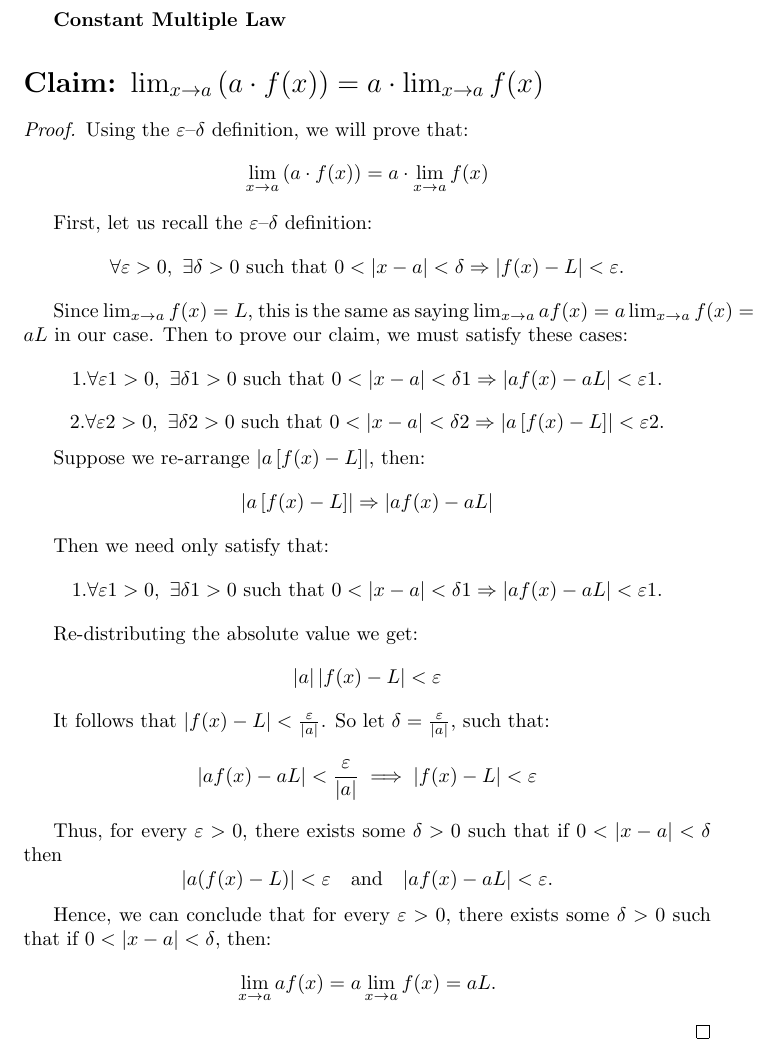
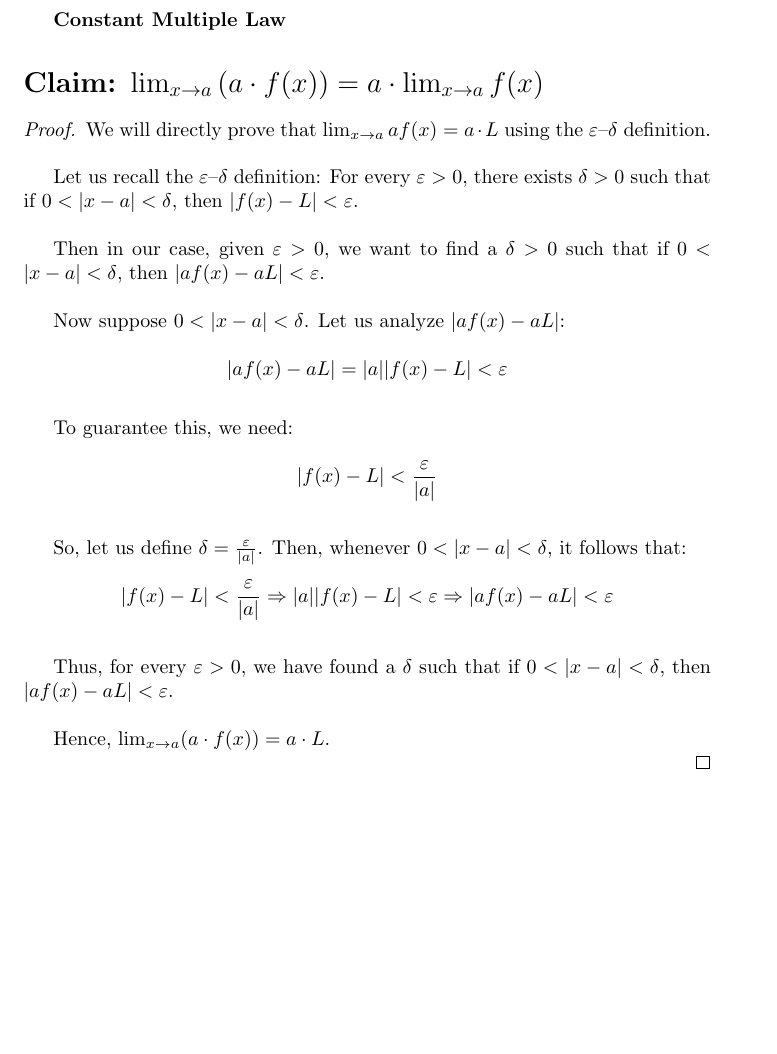
Before and after one commit to DursiS/LaTeX-Limit-Law-Proofs, a LaTeX document (Constant Multiple Law/Constant Multiple Law.tex): part of the page, cut so that both start at the same text, the shorter picture padded with empty space. Compiled offline with pdfLaTeX.

Commit message:
Add files via upload

```diff
--- a/Constant Multiple Law/Constant Multiple Law.tex
+++ b/Constant Multiple Law/Constant Multiple Law.tex
@@ -10,60 +10,48 @@
 \begin{proof}
 
 
-Using the $\varepsilon$–$\delta$ definition, we will prove that:
+We will directly prove that $\lim_{x \to a} af(x) = a \cdot L$ using the $\varepsilon$--$\delta$ definition.
+
+\bigskip
+
+Let us recall the $\varepsilon$--$\delta$ definition:
+For every $\varepsilon > 0$, there exists $\delta > 0$ such that if $0 < |x - a| < \delta$, then $|f(x) - L| < \varepsilon$.
+
+\bigskip
+
+Then in our case, given $\varepsilon > 0$, we want to find a $\delta > 0$ such that if $0 < |x - a| < \delta$, then $|af(x) - aL| < \varepsilon$.
+
+\bigskip
+
+Now suppose $0 < |x - a| < \delta$. Let us analyze $|af(x) - aL|$:
+
 \[
-\lim_{x \to a} \left( a \cdot f(x) \right) = a \cdot \lim_{x \to a} f(x)
+|af(x) - aL| = |a||f(x) - L| < \varepsilon
 \]
 
+\bigskip
 
-First, let us recall the $\varepsilon$–$\delta$ definition:
+To guarantee this, we need:
+
 \[
-\forall \varepsilon > 0, \ \exists \delta > 0 \text{ such that } 0 < |x - a| < \delta \Rightarrow \left|f(x) - L\right| < \varepsilon.
+|f(x) - L| < \frac{\varepsilon}{|a|}
 \]
 
-Since $\lim_{x \to a} f(x) = L$, this is the same as saying $\lim_{x \to a} a f(x) = a \lim_{x \to a} f(x) = aL$ in our case. Then to prove our claim, we must satisfy these cases:
+\bigskip
+
+So, let us define $\delta = \frac{\varepsilon}{|a|}$. Then, whenever $0 < |x - a| < \delta$, it follows that:
+
 \[
-1.   \forall \varepsilon1 > 0, \ \exists \delta1 > 0 \text{ such that } 0 < |x - a| < \delta1 \Rightarrow \left|a f(x) - aL\right| < \varepsilon1.
-\]
-\[
-2.   \forall \varepsilon2 > 0, \ \exists \delta2 > 0 \text{ such that } 0 < |x - a| < \delta2 \Rightarrow \left|a\left[f(x) - L\right]\right| < \varepsilon2.
+|f(x) - L| < \frac{\varepsilon}{|a|} \Rightarrow |a||f(x) - L| < \varepsilon \Rightarrow |af(x) - aL| < \varepsilon
 \]
 
+\bigskip
 
-Suppose we re-arrange $\left|a\left[f(x) - L\right]\right|$, then:
-\[
-\left|a\left[f(x) - L\right]\right| \Rightarrow \left|a f(x) - aL\right|
-\]
+Thus, for every $\varepsilon > 0$, we have found a $\delta$ such that if $0 < |x - a| < \delta$, then $|af(x) - aL| < \varepsilon$.
 
+\bigskip
 
-Then we need only satisfy that:
-\[
-1.   \forall \varepsilon1 > 0, \ \exists \delta1 > 0 \text{ such that } 0 < |x - a| < \delta1 \Rightarrow \left|a f(x) - aL\right| < \varepsilon1.
-\]
-
-
-Re-distributing the absolute value we get:
-\[
-\left| a \right| \left| f(x) - L \right| < \varepsilon
-\]
-
-
-It follows that $\left| f(x) - L \right| < \frac{\varepsilon}{\left| a \right|}$. So let $\delta = \frac{\varepsilon}{|a|}$, such that:
-\[
-|a f(x) - a L| < \frac{\varepsilon}{|a|} \implies |f(x) - L| < \varepsilon
-\]
-
-
-Thus, for every $\varepsilon > 0$, there exists some $\delta > 0$ such that if $0 < |x - a| < \delta$ then
-\[
-|a (f(x) - L)| < \varepsilon \quad \text{and} \quad |a f(x) - a L| < \varepsilon.
-\]
-
-
-Hence, we can conclude that for every $\varepsilon > 0$, there exists some $\delta > 0$ such that if $0 < |x - a| < \delta$, then:
-\[
-\lim_{x \to a} a f(x) = a \lim_{x \to a} f(x) = a L.
-\]
+Hence, $\lim_{x \to a} (a \cdot f(x)) = a \cdot L$.
 
 
 
```
Also changed, not shown: Constant Multiple Law/SCRATCH WORK.md (+30 -37 lines), Constant Multiple Law/Constant Multiple Law.pdf.
